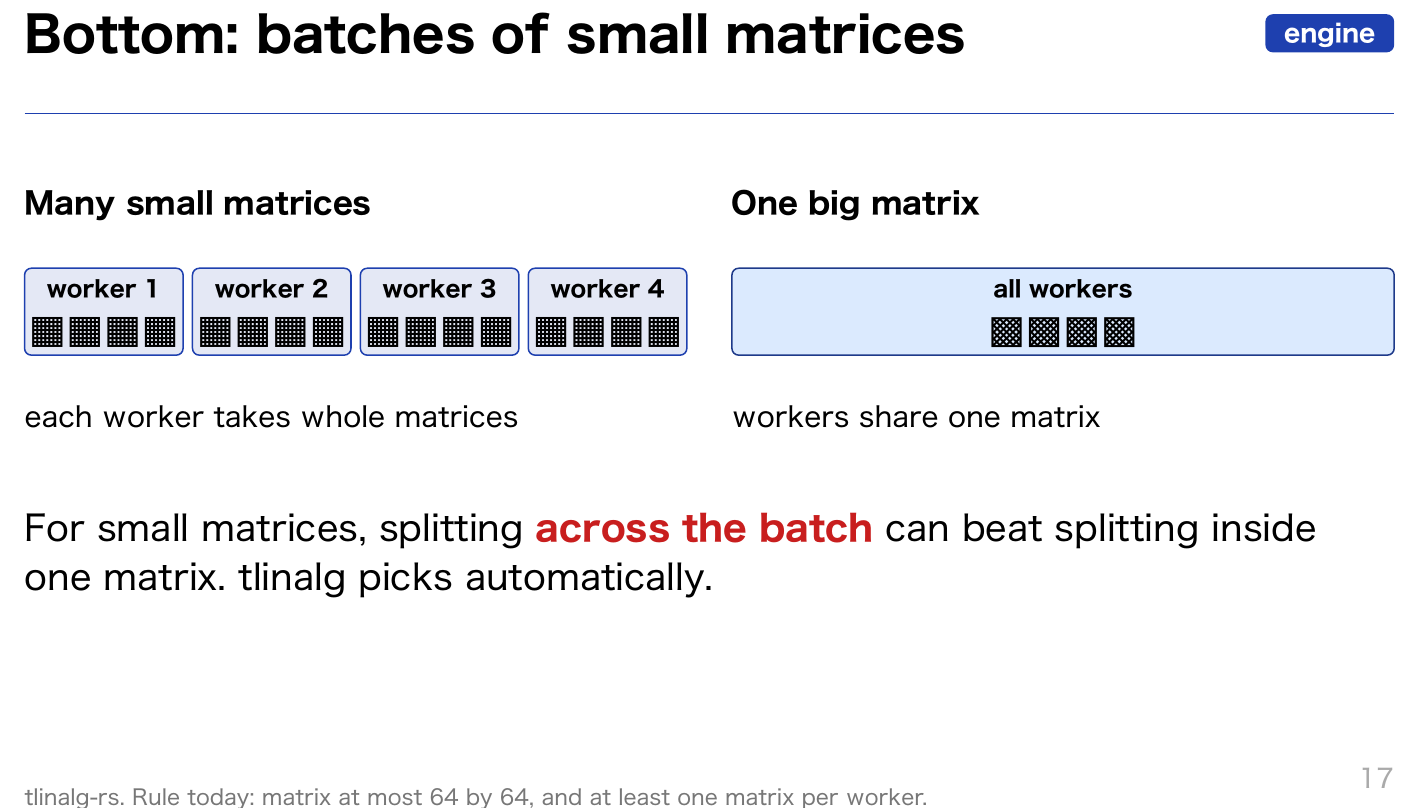
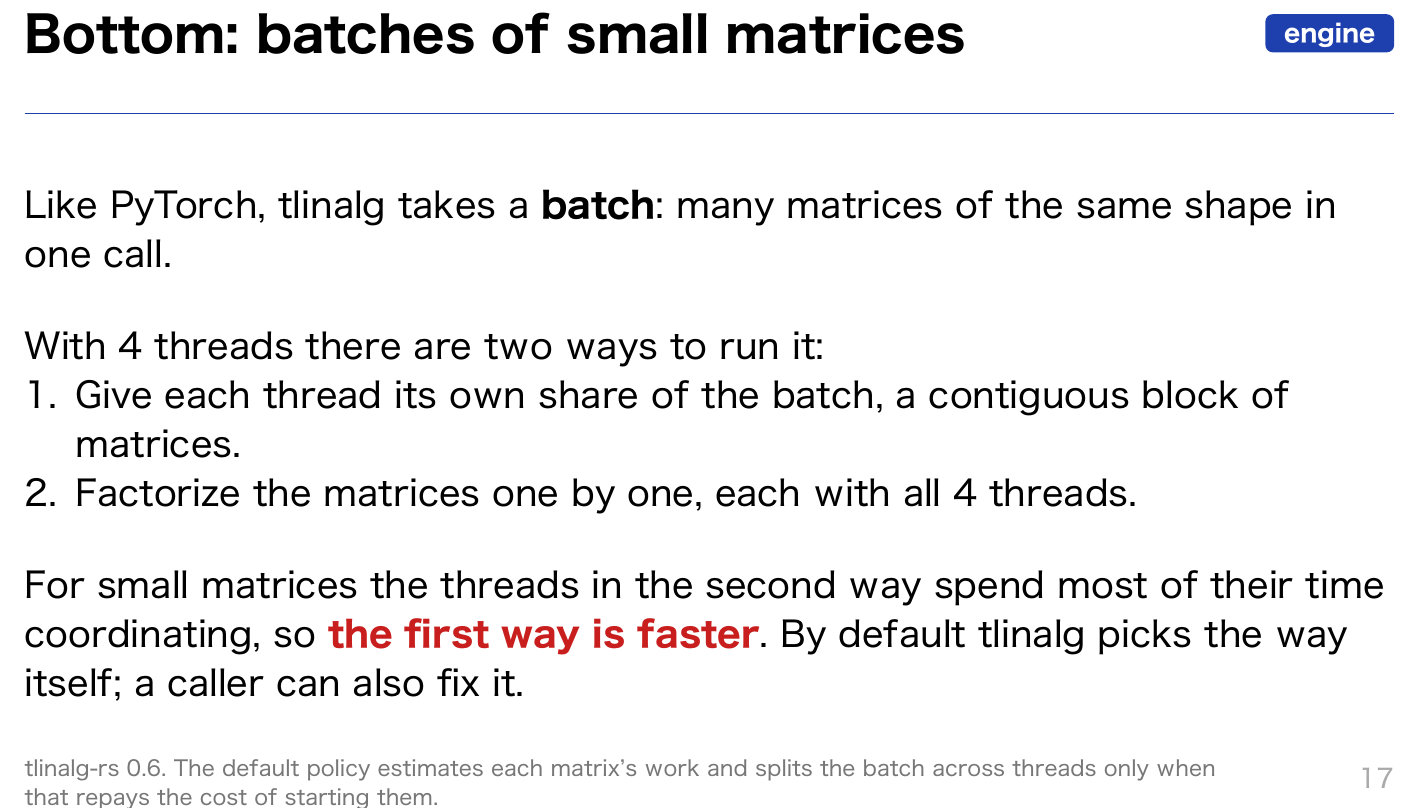
Before and after one commit to tensor4all/tensor4all-meta, a Typst document (slides/tensor4all20261027.typ): part of page 17 of 23, cut so that both start at the same text. The pictures show the PDF file slides/tensor4all20261027.pdf that the author committed with the source.

Commit message:
slides: plain-text batch slide with tlinalg's current default policy
Co-Authored-By: Claude Opus 5.5 <noreply@anthropic.com>

```diff
--- a/slides/tensor4all20261027.typ
+++ b/slides/tensor4all20261027.typ
@@ -351 +342,0 @@
-      #text(size: 15pt)[each worker takes whole matrices]
@@ -359,9 +343,12 @@
-      #text(size: 15pt)[workers share one matrix]
-    ])
-  #v(1.2em)
-  For small matrices, splitting #hi[across the batch] can beat splitting inside one matrix. tlinalg picks automatically.
+  Like PyTorch, tlinalg takes a *batch*: many matrices of the same shape in one call.
+  #v(0.6em)
+  With 4 threads there are two ways to run it:
+  + Give each thread its own share of the batch, a contiguous block of matrices.
+  + Factorize the matrices one by one, each with all 4 threads.
+  #v(0.6em)
+  For small matrices the threads in the second way spend most of their time coordinating, so #hi[the first way is faster]. By default tlinalg picks the way itself; a caller can also fix it.
 ][
-  tlinalg-rs. Rule today: matrix at most 64 by 64, and at least one matrix per worker.
+  tlinalg-rs 0.6. The default policy estimates each matrix's work and splits the batch across threads only when that repays the cost of starting them.
 ]
 
 // ---------------------------------------------------------------------
```
Also changed, not shown: slides/tensor4all20261027.pdf, slides/tensor4all20261027.typ (15 more changed lines).
